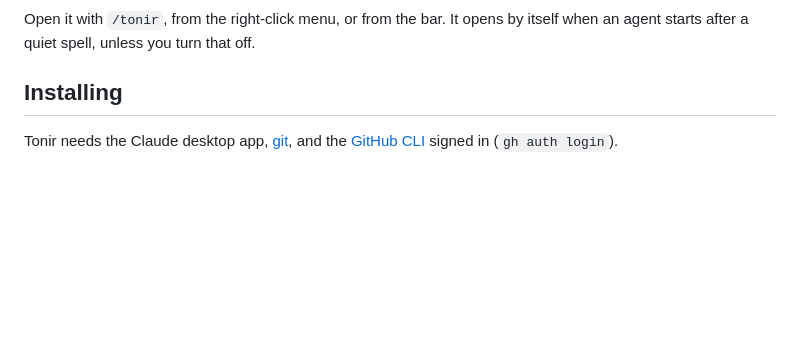
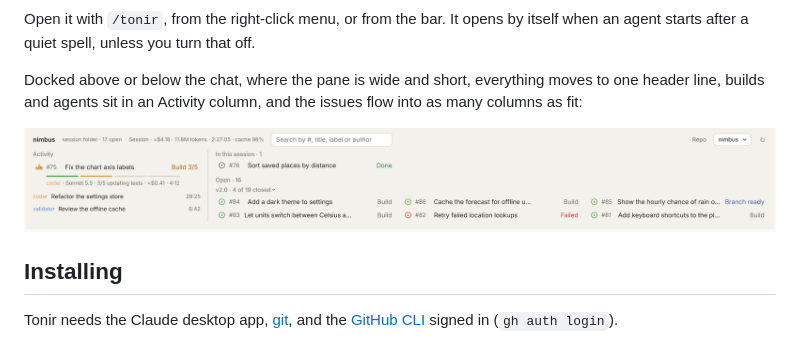
Before and after one commit to RicardoSilveira23/tonir, a Markdown page: README.md, the part around one of its changes. Drawn GitHub-style; pictures changed too: media/docked-light.png (added); blank space fills up the shorter version.

```diff
--- a/README.md
+++ b/README.md
@@ -38,5 +52,16 @@
 Open it with `/tonir`, from the right-click menu, or from the bar. It opens by itself when an
 agent starts after a quiet spell, unless you turn that off.
+
+Docked above or below the chat, where the pane is wide and short, everything moves to one
+header line, builds and agents sit in an Activity column, and the issues flow into as many
+columns as fit:
+
+<p align="center">
+  <picture>
+    <source srcset="media/docked-dark.png" media="(prefers-color-scheme: dark)">
+    <img src="media/docked-light.png" width="100%" alt="The pane docked below the chat: one header line with the repo, the cost line and the search field; an Activity column with a building issue and two agents; and the issues of this session and of milestone v2.0 in three columns.">
+  </picture>
+</p>
 
 ## Installing
 
```
Also changed, not shown: other parts of README.md (+14 -0 lines), media/bar-dark.png (added), media/bar-light.png (added), media/docked-dark.png (added), media/pane-dark.png (added), media/pane-light.png (added).
